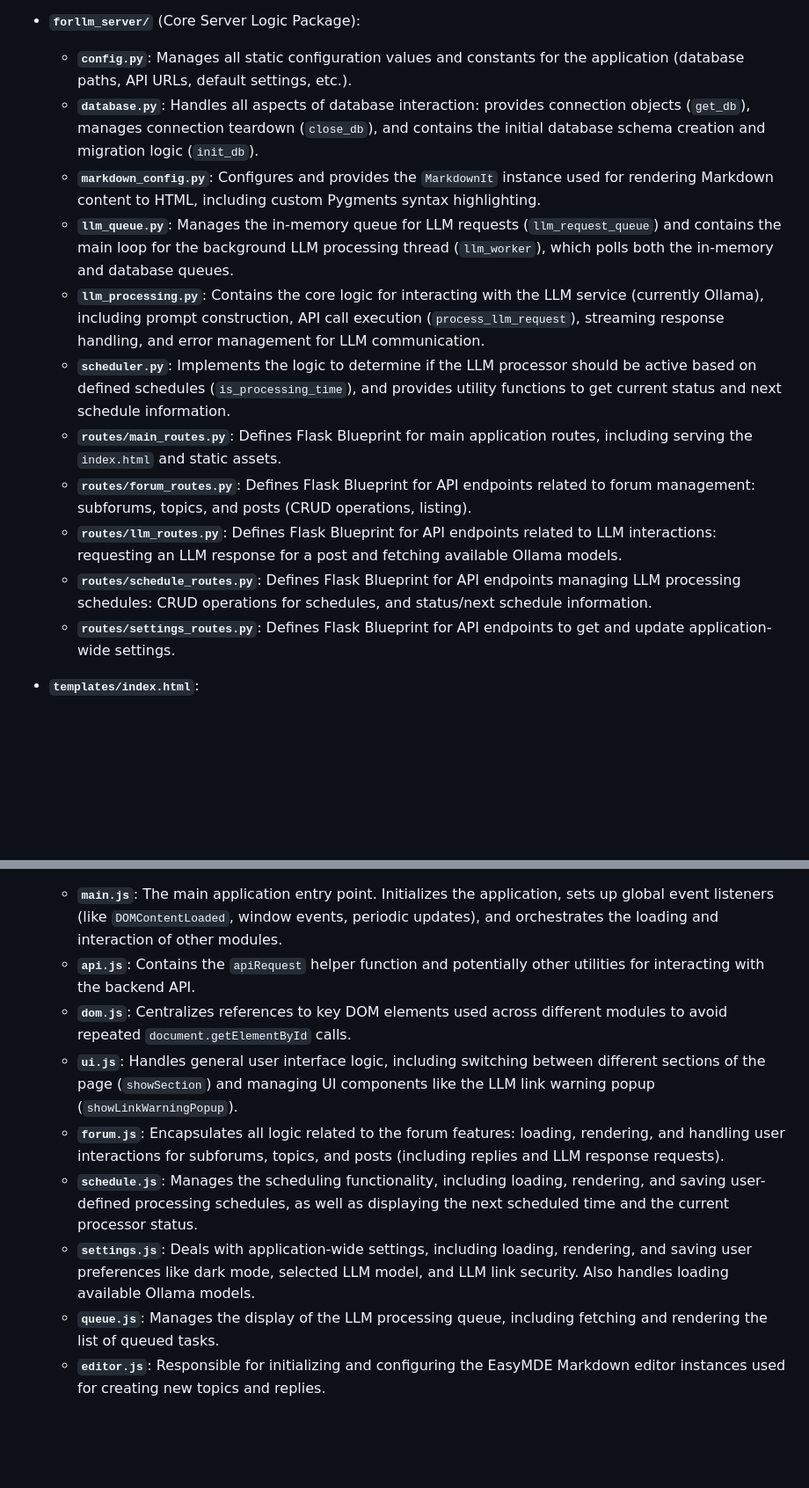
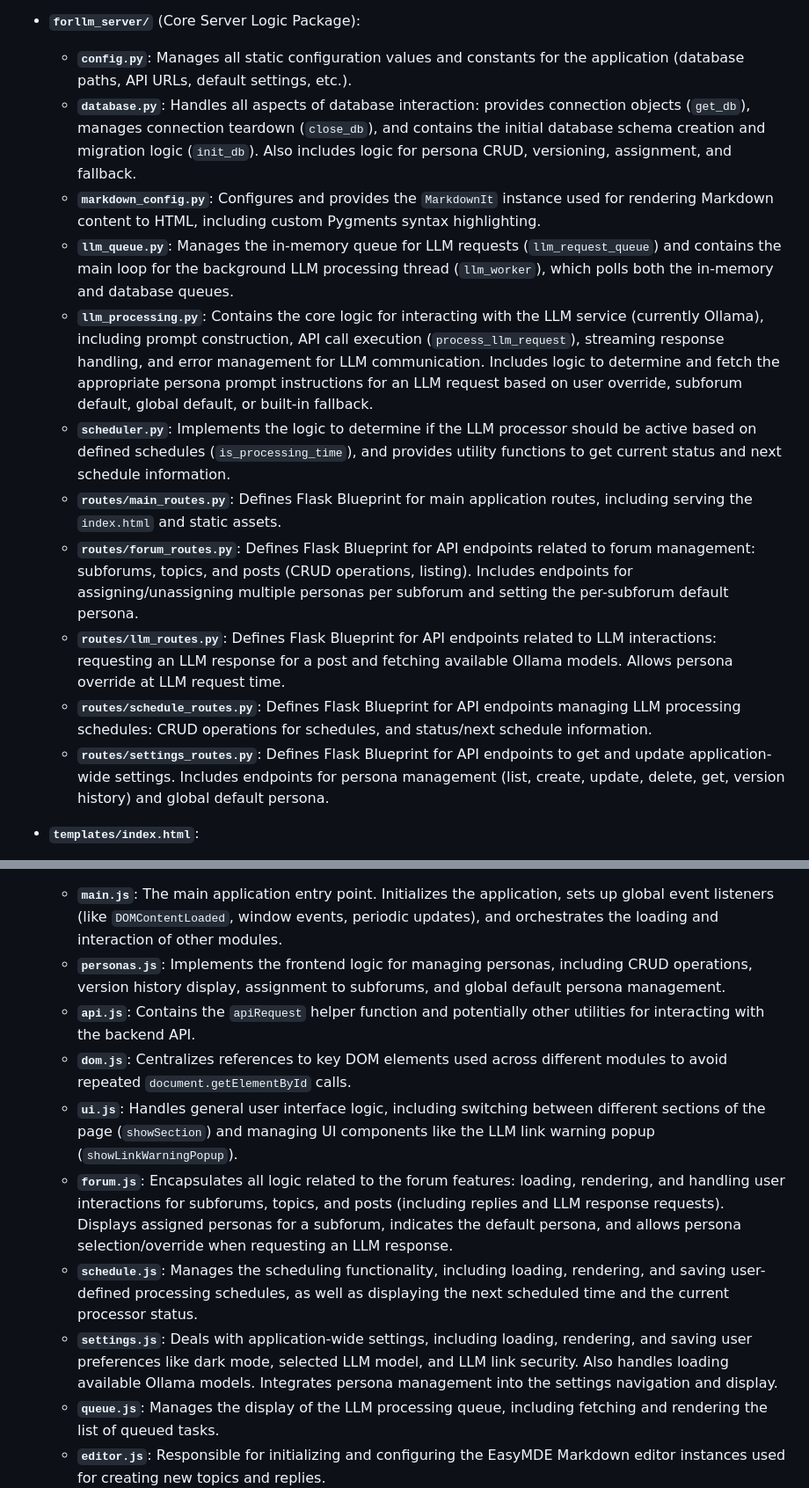
Before and after one commit to boilthesea/forllm, a Markdown page: blueprint.md, 2 parts joined by grey strips. Shown: that part at 88% size. Rendered like a GitHub page; blank space fills up the shorter version.

Commit message:
documentation of personas feature updated

```diff
--- a/blueprint.md
+++ b/blueprint.md
@@ -56,16 +56,16 @@ graph TD
 
 *   **`forllm_server/`** (Core Server Logic Package):
     *   **`config.py`**: Manages all static configuration values and constants for the application (database paths, API URLs, default settings, etc.).
-    *   **`database.py`**: Handles all aspects of database interaction: provides connection objects (`get_db`), manages connection teardown (`close_db`), and contains the initial database schema creation and migration logic (`init_db`).
+    *   **`database.py`**: Handles all aspects of database interaction: provides connection objects (`get_db`), manages connection teardown (`close_db`), and contains the initial database schema creation and migration logic (`init_db`). Also includes logic for persona CRUD, versioning, assignment, and fallback.
     *   **`markdown_config.py`**: Configures and provides the `MarkdownIt` instance used for rendering Markdown content to HTML, including custom Pygments syntax highlighting.
     *   **`llm_queue.py`**: Manages the in-memory queue for LLM requests (`llm_request_queue`) and contains the main loop for the background LLM processing thread (`llm_worker`), which polls both the in-memory and database queues.
-    *   **`llm_processing.py`**: Contains the core logic for interacting with the LLM service (currently Ollama), including prompt construction, API call execution (`process_llm_request`), streaming response handling, and error management for LLM communication.
+    *   **`llm_processing.py`**: Contains the core logic for interacting with the LLM service (currently Ollama), including prompt construction, API call execution (`process_llm_request`), streaming response handling, and error management for LLM communication. Includes logic to determine and fetch the appropriate persona prompt instructions for an LLM request based on user override, subforum default, global default, or built-in fallback.
     *   **`scheduler.py`**: Implements the logic to determine if the LLM processor should be active based on defined schedules (`is_processing_time`), and provides utility functions to get current status and next schedule information.
     *   **`routes/main_routes.py`**: Defines Flask Blueprint for main application routes, including serving the `index.html` and static assets.
-    *   **`routes/forum_routes.py`**: Defines Flask Blueprint for API endpoints related to forum management: subforums, topics, and posts (CRUD operations, listing).
-    *   **`routes/llm_routes.py`**: Defines Flask Blueprint for API endpoints related to LLM interactions: requesting an LLM response for a post and fetching available Ollama models.
+    *   **`routes/forum_routes.py`**: Defines Flask Blueprint for API endpoints related to forum management: subforums, topics, and posts (CRUD operations, listing). Includes endpoints for assigning/unassigning multiple personas per subforum and setting the per-subforum default persona.
+    *   **`routes/llm_routes.py`**: Defines Flask Blueprint for API endpoints related to LLM interactions: requesting an LLM response for a post and fetching available Ollama models. Allows persona override at LLM request time.
     *   **`routes/schedule_routes.py`**: Defines Flask Blueprint for API endpoints managing LLM processing schedules: CRUD operations for schedules, and status/next schedule information.
-    *   **`routes/settings_routes.py`**: Defines Flask Blueprint for API endpoints to get and update application-wide settings.
+    *   **`routes/settings_routes.py`**: Defines Flask Blueprint for API endpoints to get and update application-wide settings. Includes endpoints for persona management (list, create, update, delete, get, version history) and global default persona.
 
 *   **`templates/index.html`**:
     *   The single HTML page that forms the entire frontend structure.
@@ -78,12 +78,13 @@ graph TD
 
 *   **`static/js/`** (Frontend JavaScript Modules):
     *   **`main.js`**: The main application entry point. Initializes the application, sets up global event listeners (like `DOMContentLoaded`, window events, periodic updates), and orchestrates the loading and interaction of other modules.
+    *   **`personas.js`**: Implements the frontend logic for managing personas, including CRUD operations, version history display, assignment to subforums, and global default persona management.
     *   **`api.js`**: Contains the `apiRequest` helper function and potentially other utilities for interacting with the backend API.
     *   **`dom.js`**: Centralizes references to key DOM elements used across different modules to avoid repeated `document.getElementById` calls.
     *   **`ui.js`**: Handles general user interface logic, including switching between different sections of the page (`showSection`) and managing UI components like the LLM link warning popup (`showLinkWarningPopup`).
-    *   **`forum.js`**: Encapsulates all logic related to the forum features: loading, rendering, and handling user interactions for subforums, topics, and posts (including replies and LLM response requests).
+    *   **`forum.js`**: Encapsulates all logic related to the forum features: loading, rendering, and handling user interactions for subforums, topics, and posts (including replies and LLM response requests). Displays assigned personas for a subforum, indicates the default persona, and allows persona selection/override when requesting an LLM response.
     *   **`schedule.js`**: Manages the scheduling functionality, including loading, rendering, and saving user-defined processing schedules, as well as displaying the next scheduled time and the current processor status.
-    *   **`settings.js`**: Deals with application-wide settings, including loading, rendering, and saving user preferences like dark mode, selected LLM model, and LLM link security. Also handles loading available Ollama models.
+    *   **`settings.js`**: Deals with application-wide settings, including loading, rendering, and saving user preferences like dark mode, selected LLM model, and LLM link security. Also handles loading available Ollama models. Integrates persona management into the settings navigation and display.
     *   **`queue.js`**: Manages the display of the LLM processing queue, including fetching and rendering the list of queued tasks.
     *   **`editor.js`**: Responsible for initializing and configuring the EasyMDE Markdown editor instances used for creating new topics and replies.
 
```
Also changed, not shown: other parts of blueprint.md (+5 -2 lines).
